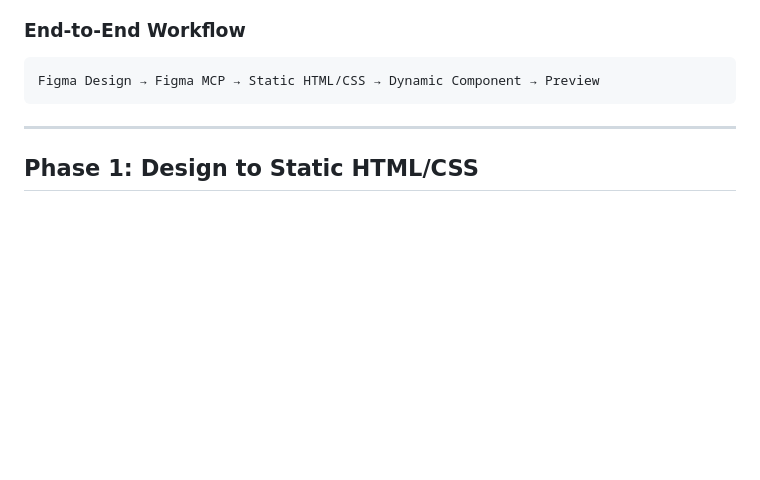
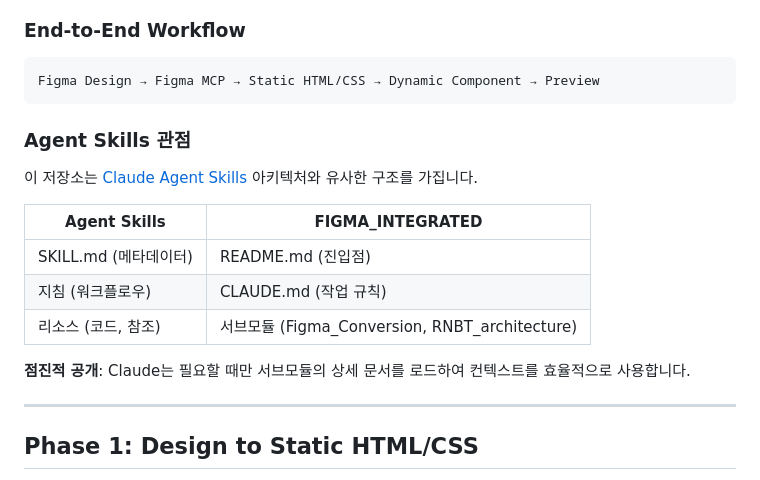
Before and after one commit to JSKIM-90/FIGMA_INTEGRATED, a Markdown page: README.md, the part around the change. Drawn GitHub-style; blank space fills up the shorter version.

Commit message:
docs: Agent Skills 관점 섹션 추가
- Claude Agent Skills 아키텍처와의 구조적 유사성 설명
- SKILL.md ↔ README.md, 지침 ↔ CLAUDE.md, 리소스 ↔ 서브모듈 매핑
- 점진적 공개(Progressive Disclosure) 개념 언급

🤖 Generated with [Claude Code](https://claude.com/claude-code)

Co-Authored-By: Claude Opus 4.5 <noreply@anthropic.com>

````diff
--- a/README.md
+++ b/README.md
@@ -79,6 +79,18 @@ RENOBIT을 활용하는 파트너라면 누구나 봐야 할 문서:
 Figma Design → Figma MCP → Static HTML/CSS → Dynamic Component → Preview
 ```
 
+### Agent Skills 관점
+
+이 저장소는 [Claude Agent Skills](https://platform.claude.com/docs/ko/agents-and-tools/agent-skills/overview) 아키텍처와 유사한 구조를 가집니다.
+
+| Agent Skills | FIGMA_INTEGRATED |
+|--------------|------------------|
+| SKILL.md (메타데이터) | README.md (진입점) |
+| 지침 (워크플로우) | CLAUDE.md (작업 규칙) |
+| 리소스 (코드, 참조) | 서브모듈 (Figma_Conversion, RNBT_architecture) |
+
+**점진적 공개**: Claude는 필요할 때만 서브모듈의 상세 문서를 로드하여 컨텍스트를 효율적으로 사용합니다.
+
 ---
 
 ## Phase 1: Design to Static HTML/CSS
````
